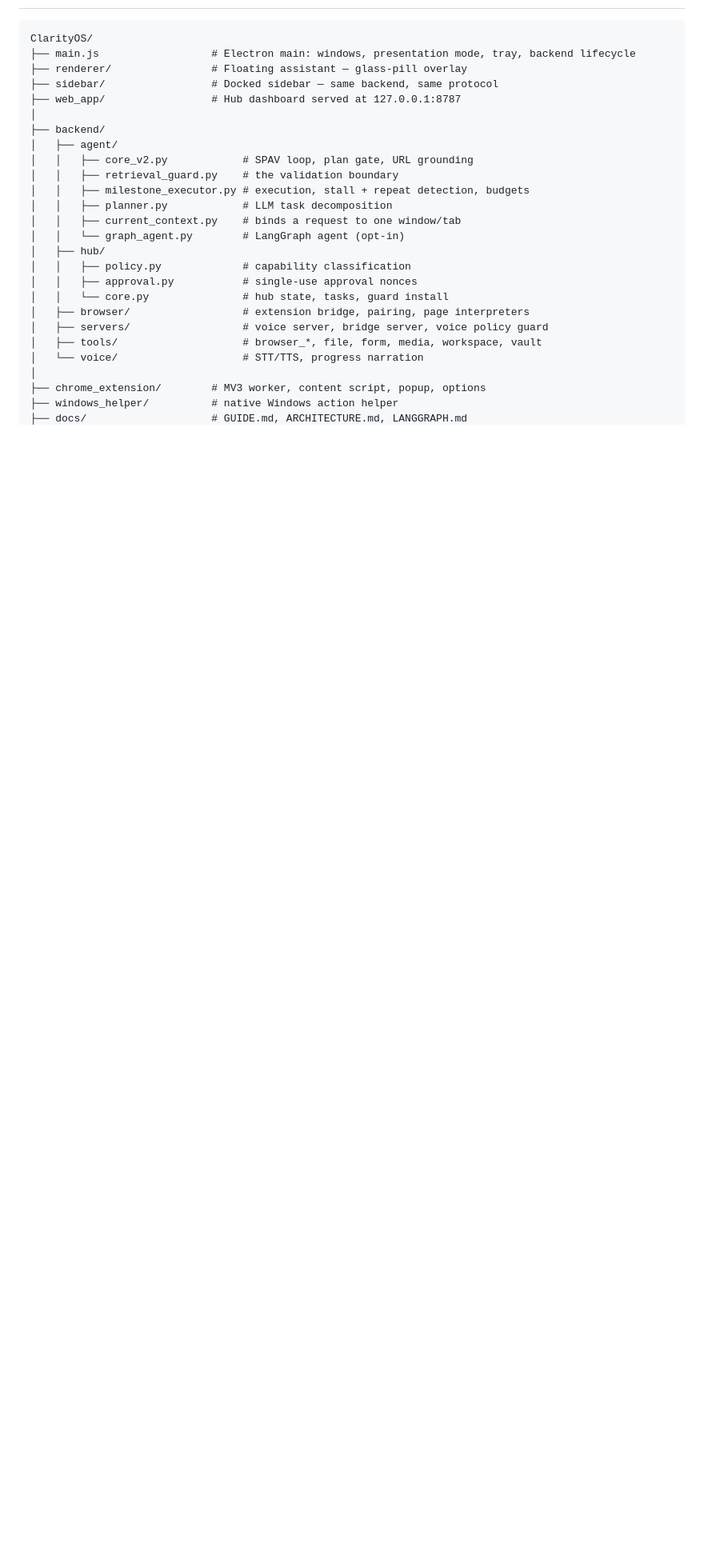
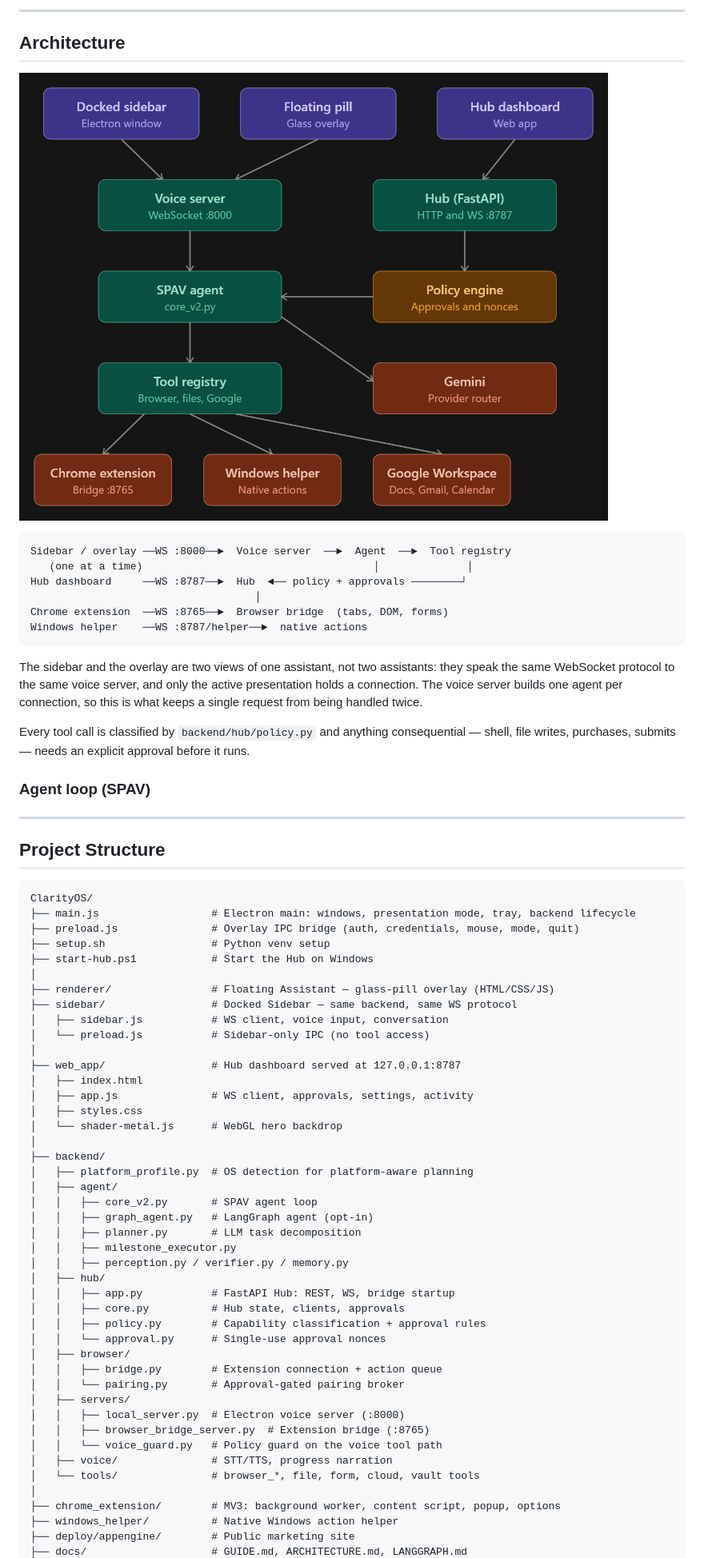
Before and after one commit to 3305infinity/ClarityOS, a Markdown page: README.md, the part around one of its changes. Shown at 80% size. GitHub-like rendering; blank space fills up the shorter version.

````diff
--- a/README.md
+++ b/README.md
@@ -158,28 +172,74 @@ Provider failures are classified, and the ones that cannot succeed are not retri
+---
+
+## Architecture
+![](image.png)
+
+```
+Sidebar / overlay ──WS :8000──►  Voice server  ──►  Agent  ──►  Tool registry
+   (one at a time)                                     │              │
+Hub dashboard     ──WS :8787──►  Hub  ◄── policy + approvals ────────┘
+                                    │
+Chrome extension  ──WS :8765──►  Browser bridge  (tabs, DOM, forms)
+Windows helper    ──WS :8787/helper──►  native actions
+```
+
+The sidebar and the overlay are two views of one assistant, not two assistants:
+they speak the same WebSocket protocol to the same voice server, and only the
+active presentation holds a connection. The voice server builds one agent per
+connection, so this is what keeps a single request from being handled twice.
+
+Every tool call is classified by `backend/hub/policy.py` and anything
+consequential — shell, file writes, purchases, submits — needs an explicit
+approval before it runs.
+
+### Agent loop (SPAV)
+
+---
+
+## Project Structure
 
 ```
 ClarityOS/
 ├── main.js                  # Electron main: windows, presentation mode, tray, backend lifecycle
-├── renderer/                # Floating assistant — glass-pill overlay
-├── sidebar/                 # Docked sidebar — same backend, same protocol
+├── preload.js               # Overlay IPC bridge (auth, credentials, mouse, mode, quit)
+├── setup.sh                 # Python venv setup
+├── start-hub.ps1            # Start the Hub on Windows
+│
+├── renderer/                # Floating Assistant — glass-pill overlay (HTML/CSS/JS)
+├── sidebar/                 # Docked Sidebar — same backend, same WS protocol
+│   ├── sidebar.js           # WS client, voice input, conversation
+│   └── preload.js           # Sidebar-only IPC (no tool access)
+│
 ├── web_app/                 # Hub dashboard served at 127.0.0.1:8787
+│   ├── index.html
+│   ├── app.js               # WS client, approvals, settings, activity
+│   ├── styles.css
+│   └── shader-metal.js      # WebGL hero backdrop
 │
 ├── backend/
+│   ├── platform_profile.py  # OS detection for platform-aware planning
 │   ├── agent/
-│   │   ├── core_v2.py            # SPAV loop, plan gate, URL grounding
-│   │   ├── retrieval_guard.py    # the validation boundary
-│   │   ├── milestone_executor.py # execution, stall + repeat detection, budgets
-│   │   ├── planner.py            # LLM task decomposition
-│   │   ├── current_context.py    # binds a request to one window/tab
-│   │   └── graph_agent.py        # LangGraph agent (opt-in)
+│   │   ├── core_v2.py       # SPAV agent loop
+│   │   ├── graph_agent.py   # LangGraph agent (opt-in)
+│   │   ├── planner.py       # LLM task decomposition
+│   │   ├── milestone_executor.py
+│   │   ├── perception.py / verifier.py / memory.py
 │   ├── hub/
-│   │   ├── policy.py             # capability classification
-│   │   ├── approval.py           # single-use approval nonces
-│   │   └── core.py               # hub state, tasks, guard install
-│   ├── browser/                  # extension bridge, pairing, page interpreters
-│   ├── servers/                  # voice server, bridge server, voice policy guard
-│   ├── tools/                    # browser_*, file, form, media, workspace, vault
-│   └── voice/                    # STT/TTS, progress narration
+│   │   ├── app.py           # FastAPI Hub: REST, WS, bridge startup
+│   │   ├── core.py          # Hub state, clients, approvals
+│   │   ├── policy.py        # Capability classification + approval rules
+│   │   └── approval.py      # Single-use approval nonces
+│   ├── browser/
+│   │   ├── bridge.py        # Extension connection + action queue
+│   │   └── pairing.py       # Approval-gated pairing broker
+│   ├── servers/
+│   │   ├── local_server.py  # Electron voice server (:8000)
+│   │   ├── browser_bridge_server.py  # Extension bridge (:8765)
+│   │   └── voice_guard.py   # Policy guard on the voice tool path
+│   ├── voice/               # STT/TTS, progress narration
+│   └── tools/               # browser_*, file, form, cloud, vault tools
 │
-├── chrome_extension/        # MV3 worker, content script, popup, options
-├── windows_helper/          # native Windows action helper
+├── chrome_extension/        # MV3: background worker, content script, popup, options
+├── windows_helper/          # Native Windows action helper
+├── deploy/appengine/        # Public marketing site
 ├── docs/                    # GUIDE.md, ARCHITECTURE.md, LANGGRAPH.md
````
Also changed, not shown: other parts of README.md (+166 -123 lines).
